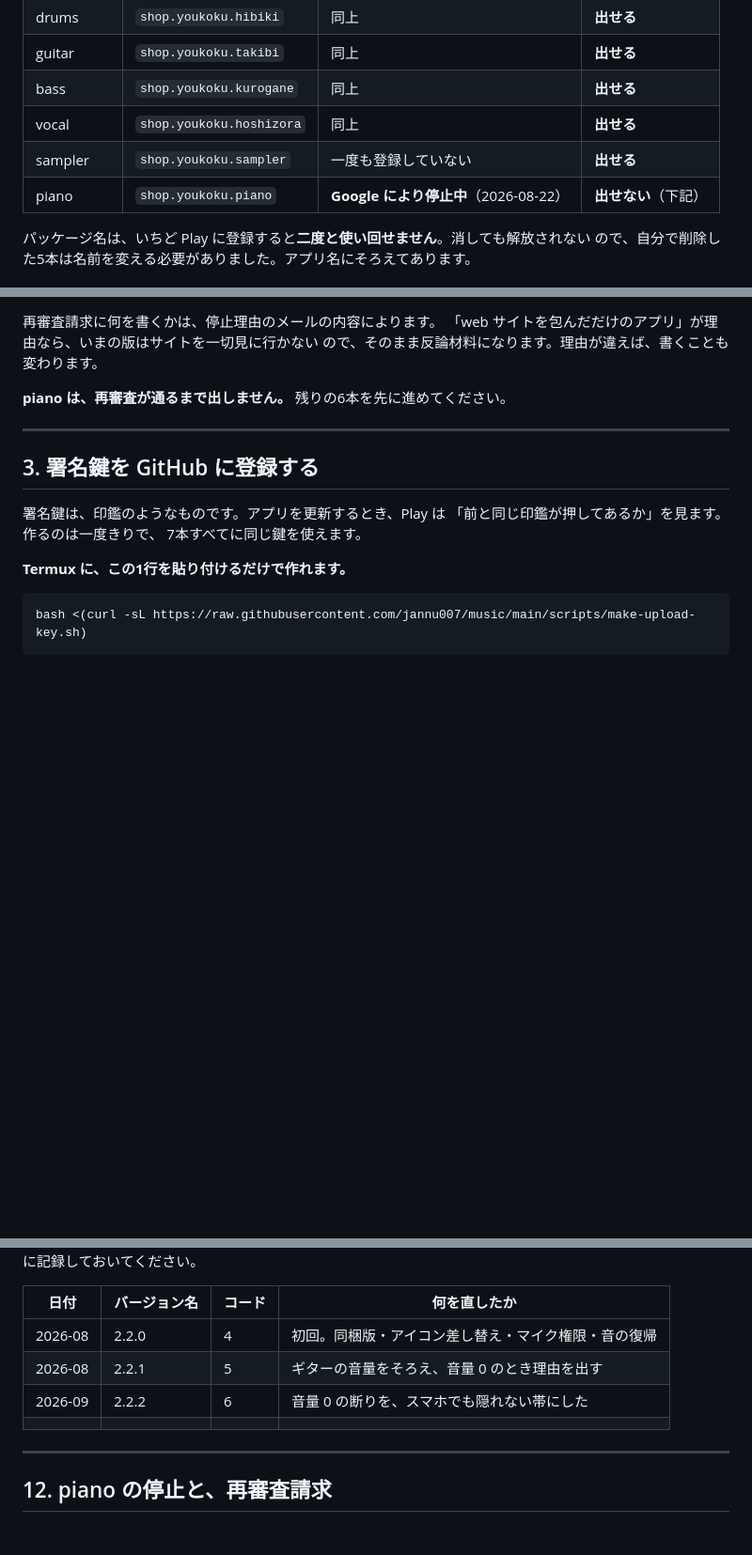
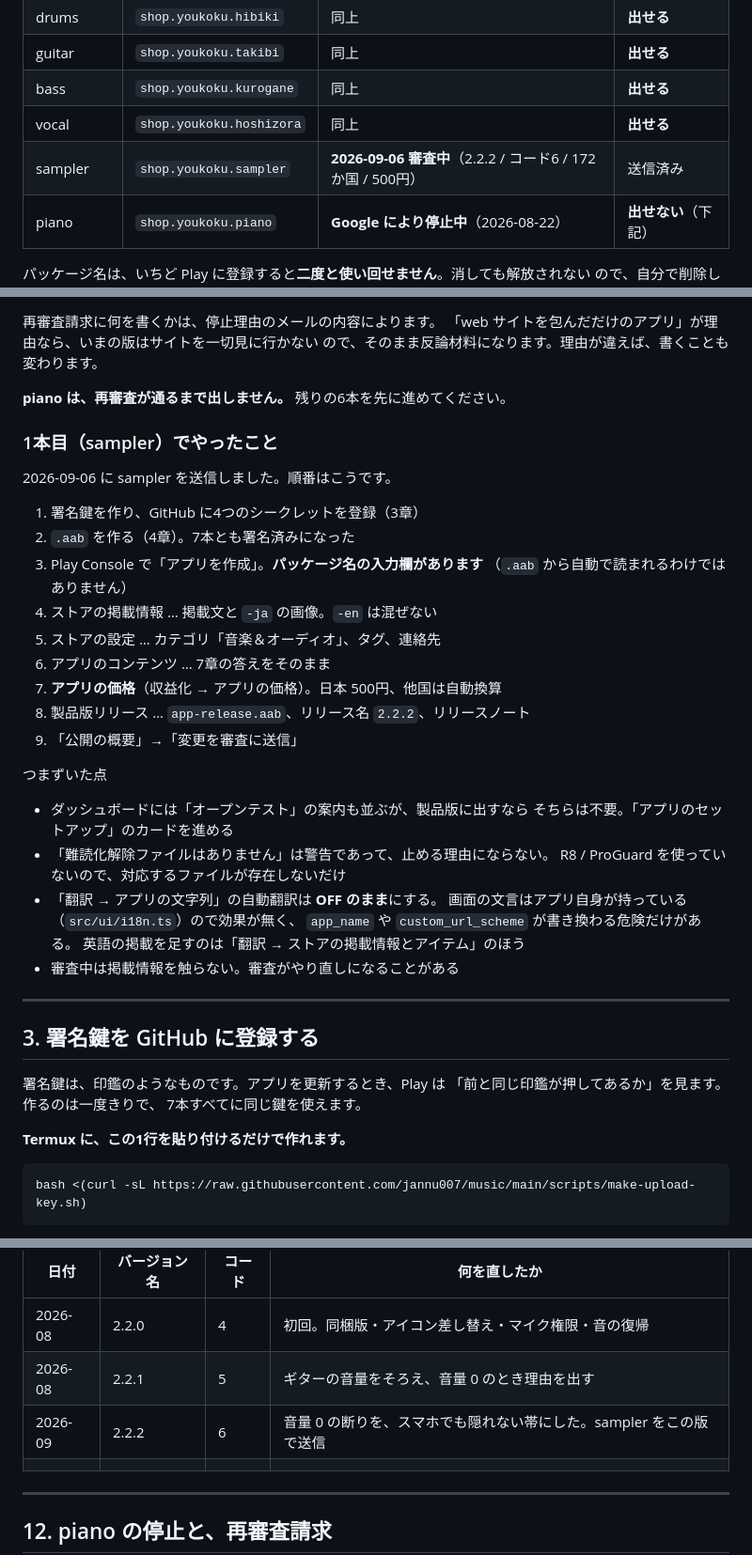
Before and after one commit to jannu007/music, a Markdown page: PLAY.md, 3 parts joined by grey strips. Shown at 94% size. GitHub-like rendering; blank space fills up the shorter version.

Commit message:
sampler を送信したので、その記録と手順を残す
2026-09-06、sampler（shop.youkoku.sampler）を 2.2.2 / コード6 で
172か国・500円として製品版の審査に送信した。ステータスは審査中。

2本目からは同じ手順をなぞるだけなので、実際にやった順番と、
途中でつまずいた点を12章に書いた。とくに次の3つは、
知らないと止まるか、余計なことをしてしまう。

- Play Console の「アプリを作成」には、パッケージ名の入力欄がある。
  .aab から自動で読まれるわけではない（手引きの記述を実地で確認）
- 「難読化解除ファイルはありません」は警告で、止める理由にならない。
  R8 / ProGuard を使っていないので、そのファイルが無いだけ
- 「翻訳 → アプリの文字列」の自動翻訳は OFF のままにする。
  画面の文言はアプリ自身が持っている（src/ui/i18n.ts）ので効果が無く、
  app_name や custom_url_scheme が書き換わる危険だけがある

Co-Authored-By: Claude Opus 5 <noreply@anthropic.com>
Claude-Session: https://claude.ai/code/session_015JGLyTPVJywyasx7hA5Lf9

```diff
--- a/PLAY.md
+++ b/PLAY.md
@@ -65,7 +65,7 @@ Play では **1本 = 1つのアプリ登録**です。いま出せるのは **6
 | guitar | `shop.youkoku.takibi` | 同上 | **出せる** |
 | bass | `shop.youkoku.kurogane` | 同上 | **出せる** |
 | vocal | `shop.youkoku.hoshizora` | 同上 | **出せる** |
-| sampler | `shop.youkoku.sampler` | 一度も登録していない | **出せる** |
+| sampler | `shop.youkoku.sampler` | **2026-09-06 審査中**（2.2.2 / コード6 / 172か国 / 500円） | 送信済み |
 | piano | `shop.youkoku.piano` | **Google により停止中**（2026-08-22） | **出せない**（下記） |
 
 パッケージ名は、いちど Play に登録すると**二度と使い回せません**。消しても解放されない
@@ -89,6 +89,33 @@ Play では **1本 = 1つのアプリ登録**です。いま出せるのは **6
 ので、そのまま反論材料になります。理由が違えば、書くことも変わります。
 
 **piano は、再審査が通るまで出しません。** 残りの6本を先に進めてください。
+
+### 1本目（sampler）でやったこと
+
+2026-09-06 に sampler を送信しました。順番はこうです。
+
+1. 署名鍵を作り、GitHub に4つのシークレットを登録（3章）
+2. `.aab` を作る（4章）。7本とも署名済みになった
+3. Play Console で「アプリを作成」。**パッケージ名の入力欄があります**
+   （`.aab` から自動で読まれるわけではありません）
+4. ストアの掲載情報 … 掲載文と `-ja` の画像。`-en` は混ぜない
+5. ストアの設定 … カテゴリ「音楽＆オーディオ」、タグ、連絡先
+6. アプリのコンテンツ … 7章の答えをそのまま
+7. **アプリの価格**（収益化 → アプリの価格）。日本 500円、他国は自動換算
+8. 製品版リリース … `app-release.aab`、リリース名 `2.2.2`、リリースノート
+9. 「公開の概要」→「変更を審査に送信」
+
+つまずいた点
+
+- ダッシュボードには「オープンテスト」の案内も並ぶが、製品版に出すなら
+  そちらは不要。「アプリのセットアップ」のカードを進める
+- 「難読化解除ファイルはありません」は警告であって、止める理由にならない。
+  R8 / ProGuard を使っていないので、対応するファイルが存在しないだけ
+- 「翻訳 → アプリの文字列」の自動翻訳は **OFF のまま**にする。
+  画面の文言はアプリ自身が持っている（`src/ui/i18n.ts`）ので効果が無く、
+  `app_name` や `custom_url_scheme` が書き換わる危険だけがある。
+  英語の掲載を足すのは「翻訳 → ストアの掲載情報とアイテム」のほう
+- 審査中は掲載情報を触らない。審査がやり直しになることがある
 
 ---
 
@@ -353,7 +380,7 @@ First release.
 | --- | --- | --- | --- |
 | 2026-08 | 2.2.0 | 4 | 初回。同梱版・アイコン差し替え・マイク権限・音の復帰 |
 | 2026-08 | 2.2.1 | 5 | ギターの音量をそろえ、音量 0 のとき理由を出す |
-| 2026-09 | 2.2.2 | 6 | 音量 0 の断りを、スマホでも隠れない帯にした |
+| 2026-09 | 2.2.2 | 6 | 音量 0 の断りを、スマホでも隠れない帯にした。sampler をこの版で送信 |
 |  |  |  |  |
 
 ---
```
